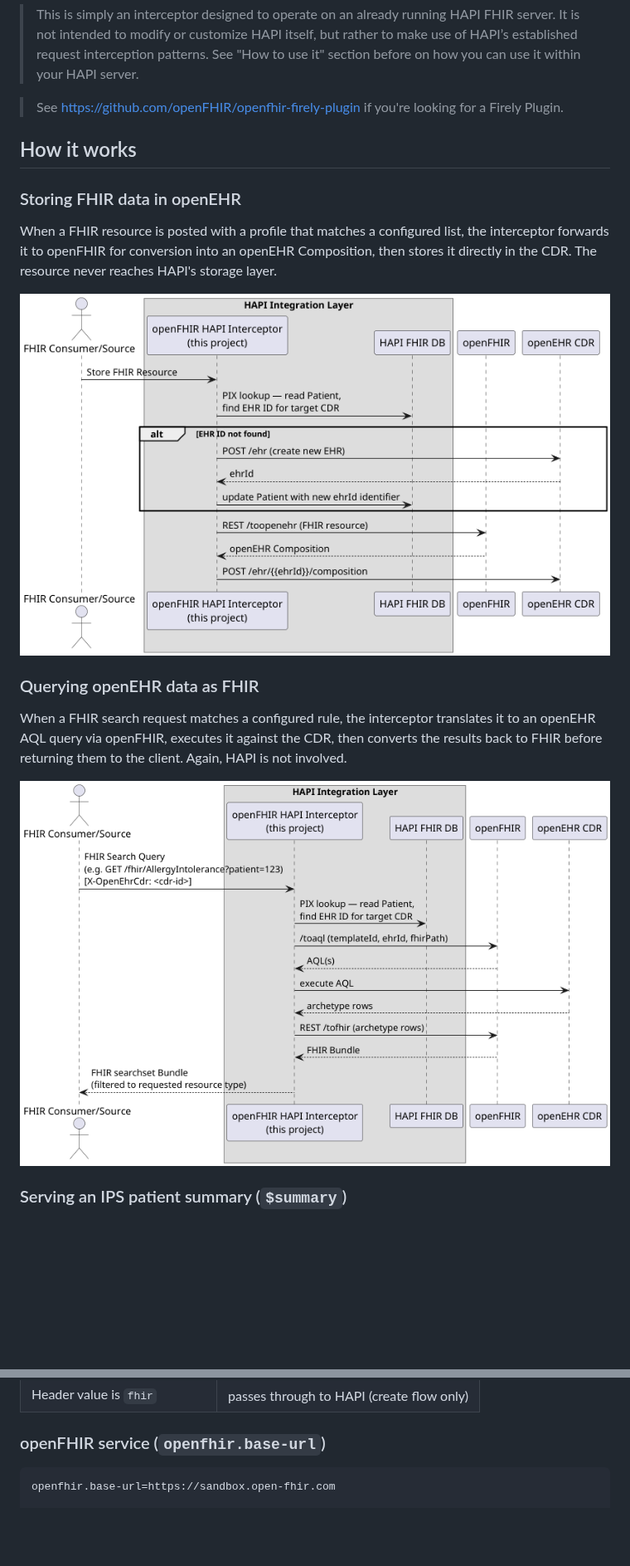
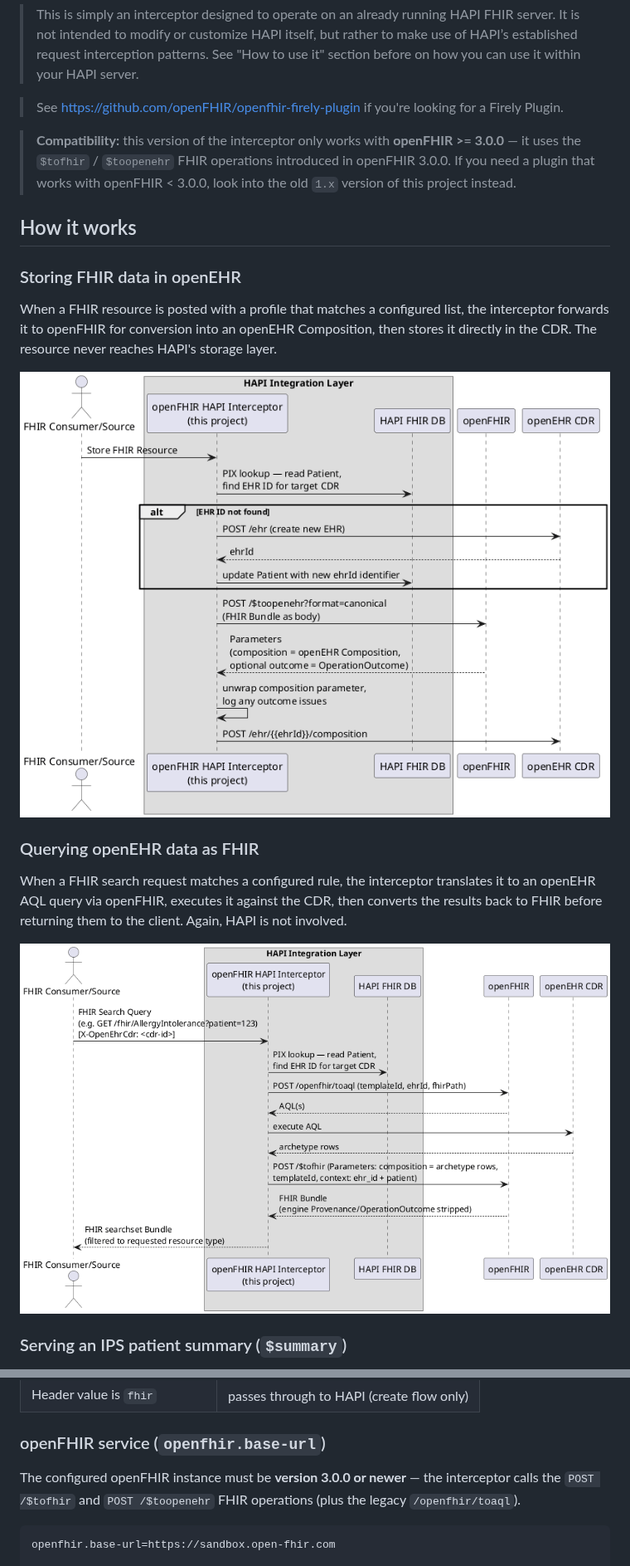
Before and after one commit to openFHIR/openfhir-hapi-interceptor, a Markdown page: README.md, 2 parts joined by grey strips. Shown at 83% size. Rendered like a GitHub page; pictures changed too: fhir_query.png, fhir_store.png; blank space fills up the shorter version.

Commit message:
openFHIR 3.0.0 migration plus ci pipelines

````diff
--- a/README.md
+++ b/README.md
@@ -18,6 +18,10 @@ Compositions and vice versa using configurable template-based mappings.
 > section before on how you can use it within your HAPI server.
 
 > See https://github.com/openFHIR/openfhir-firely-plugin if you're looking for a Firely Plugin.
+
+> **Compatibility:** this version of the interceptor only works with **openFHIR >= 3.0.0** — it uses the
+> `$tofhir` / `$toopenehr` FHIR operations introduced in openFHIR 3.0.0. If you need a plugin that works with
+> openFHIR < 3.0.0, look into the old `1.x` version of this project instead.
 
 ## How it works
 
@@ -193,6 +197,9 @@ against the `id` field.
 
 ### openFHIR service (`openfhir.base-url`)
 
+The configured openFHIR instance must be **version 3.0.0 or newer** — the interceptor calls the
+`POST /$tofhir` and `POST /$toopenehr` FHIR operations (plus the legacy `/openfhir/toaql`).
+
 ```properties
 openfhir.base-url=https://sandbox.open-fhir.com
 
````
Also changed, not shown: other parts of README.md (+76 -3 lines), CHANGELOG.md (added, +71 -0 lines), fhir_summary.png, 12 other files.
